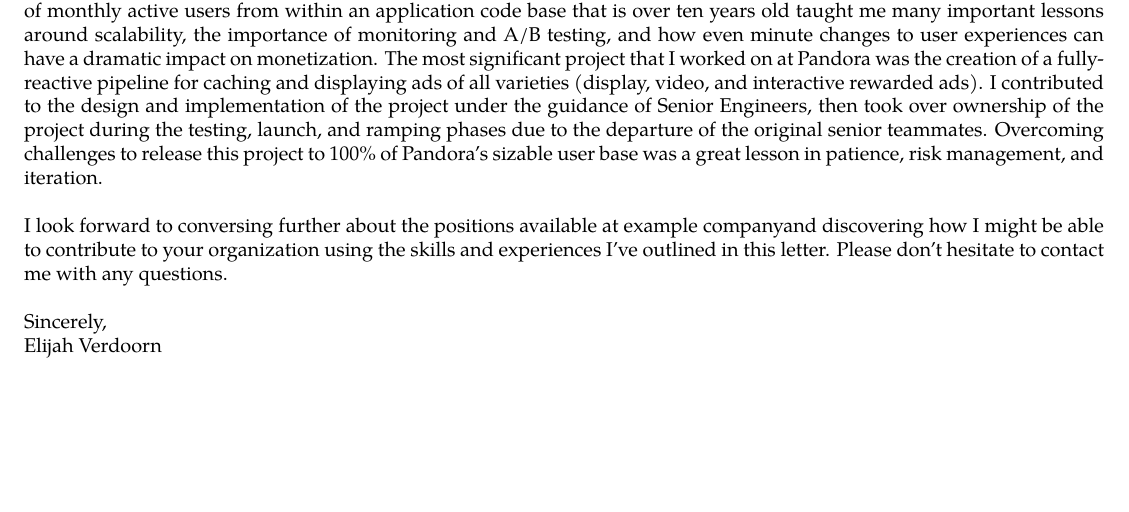
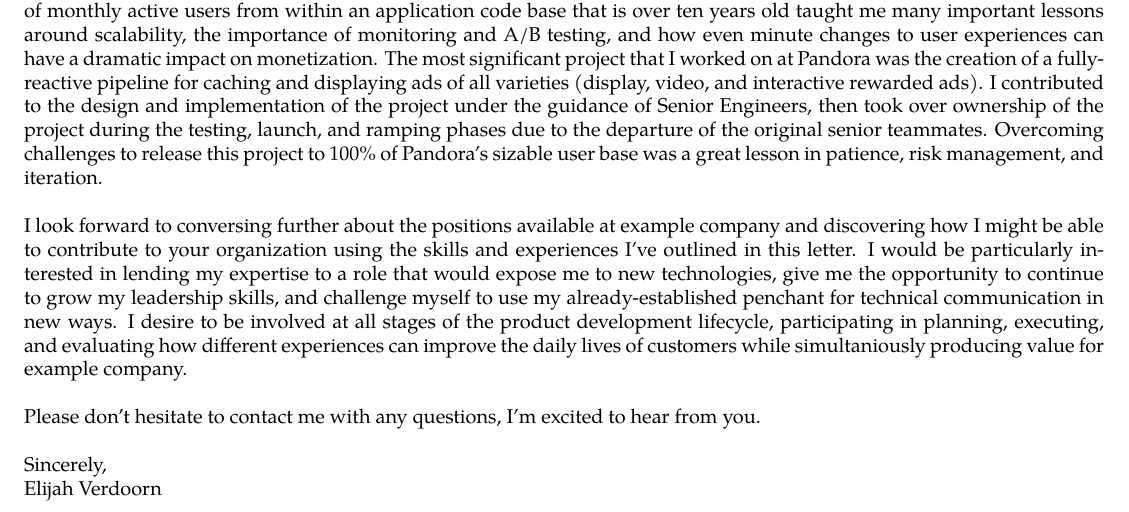
Before and after one commit to elijahverdoorn/resume, a LaTeX document (cover-letter/ex1/ex1_cover_letter.tex, which reads cover-letter/template/template.tex): part of the page, cut so that both start at the same text, the shorter picture padded with empty space. Compiled offline with pdfLaTeX.

Commit message:
Fix spacing, add info about desires from future roles

```diff
--- a/cover-letter/template/template.tex
+++ b/cover-letter/template/template.tex
@@ -80,7 +80,9 @@
 
 \noindent Prior to my time at WeWork I began my career working at Pandora, where I applied my skills to general feature development, bug fixing, and platform improvements of their Android application. The experience of launching features to millions of monthly active users from within an application code base that is over ten years old taught me many important lessons around scalability, the importance of monitoring and A/B testing, and how even minute changes to user experiences can have a dramatic impact on monetization. The most significant project that I worked on at Pandora was the creation of a fully-reactive pipeline for caching and displaying ads of all varieties (display, video, and interactive rewarded ads). I contributed to the design and implementation of the project under the guidance of Senior Engineers, then took over ownership of the project during the testing, launch, and ramping phases due to the departure of the original senior teammates. Overcoming challenges to release this project to 100\% of Pandora's sizable user base was a great lesson in patience, risk management, and iteration.\\
 
-\noindent I look forward to conversing further about the positions available at \company and discovering how I might be able to contribute to your organization using the skills and experiences I've outlined in this letter. Please don't hesitate to contact me with any questions.\\
+\noindent I look forward to conversing further about the positions available at \company \space and discovering how I might be able to contribute to your organization using the skills and experiences I've outlined in this letter. I would be particularly interested in lending my expertise to a role that would expose me to new technologies, give me the opportunity to continue to grow my leadership skills, and challenge myself to use my already-established penchant for technical communication in new ways. I desire to be involved at all stages of the product development lifecycle, participating in planning, executing, and evaluating how different experiences can improve the daily lives of customers while simultaniously producing value for \company.\\
+
+\noindent Please don't hesitate to contact me with any questions, I'm excited to hear from you.\\
 
 \noindent Sincerely,
 \\\noindent
```
